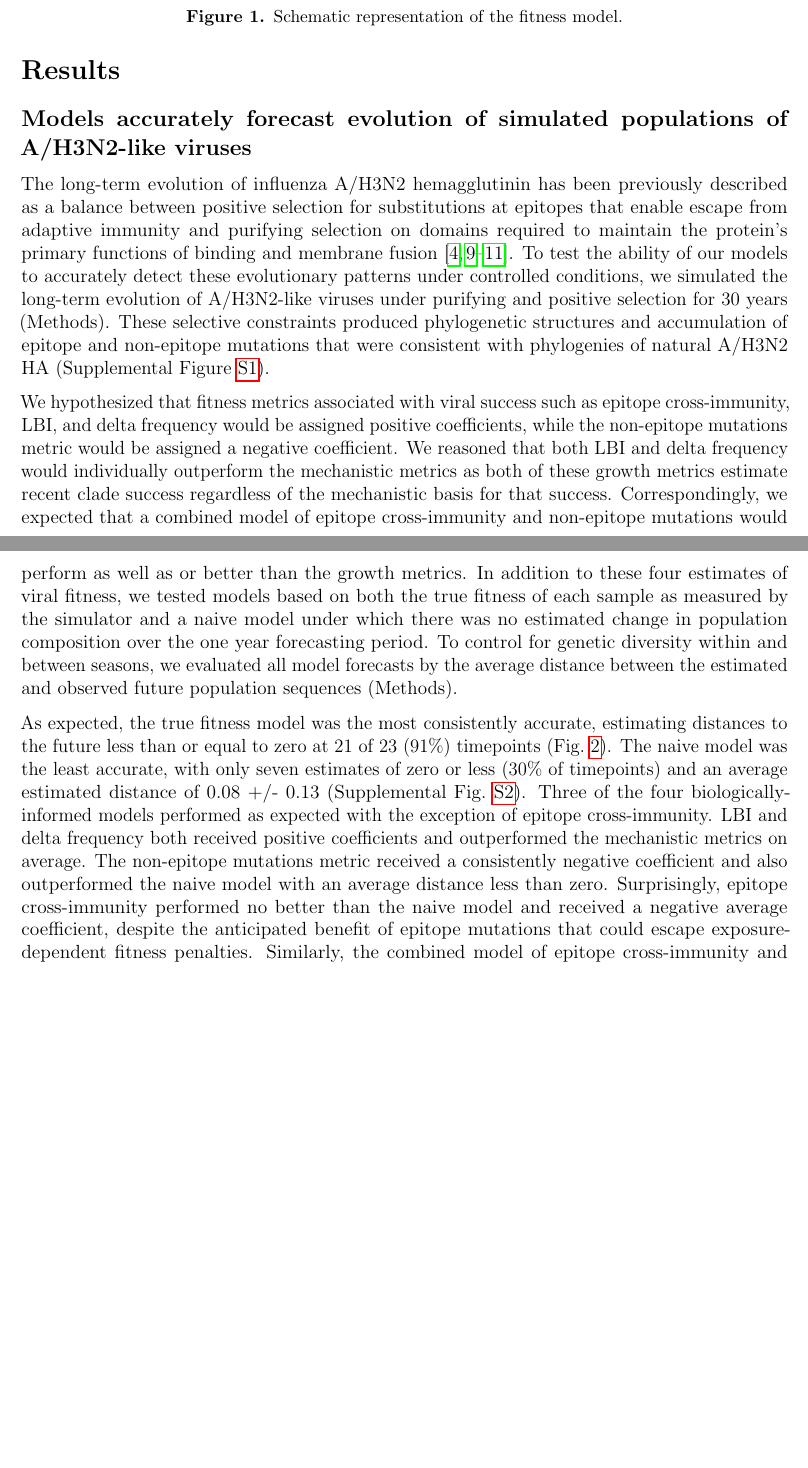
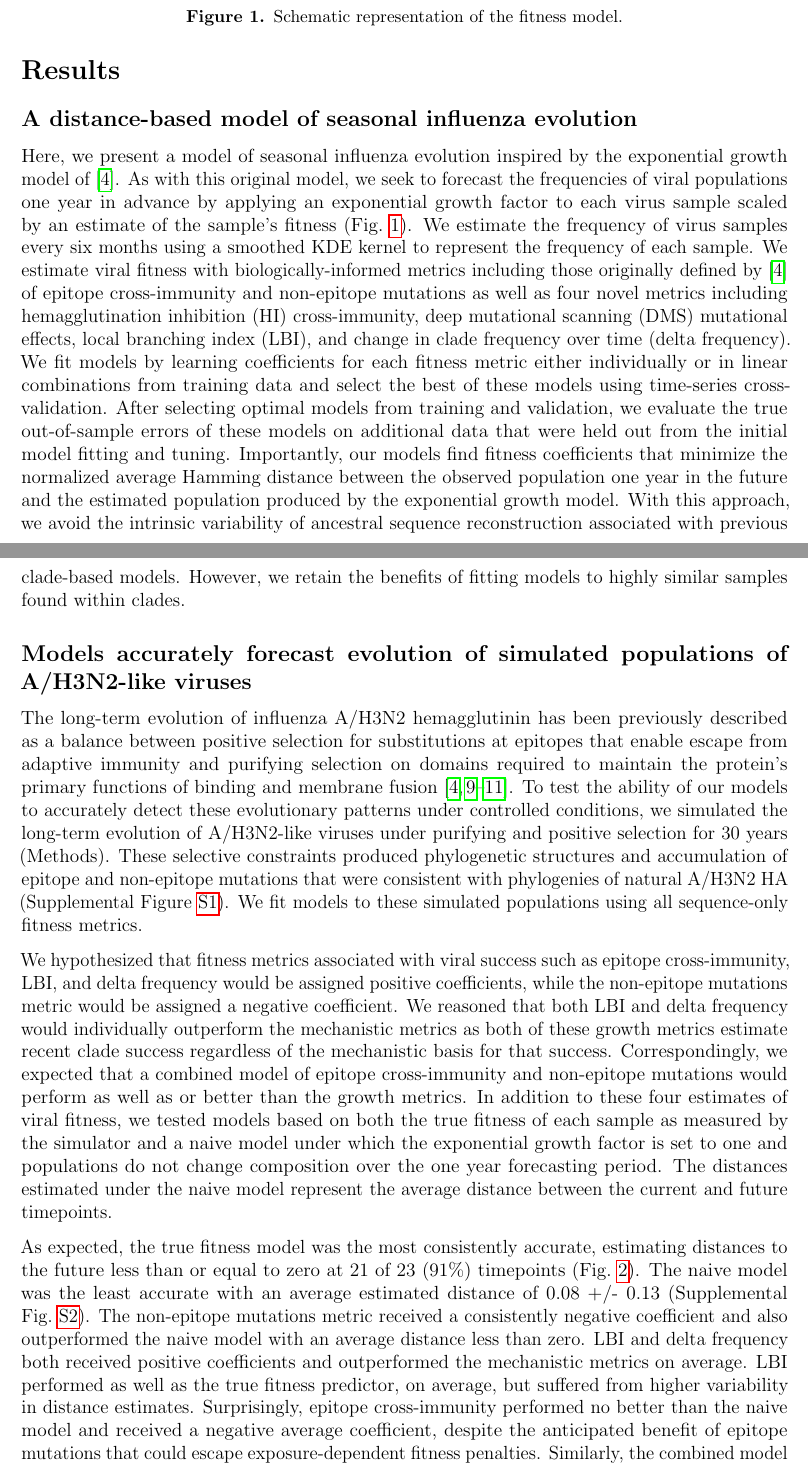
Before and after one commit to blab/flu-forecasting, a LaTeX paper (manuscript/manuscript.tex, which reads manuscript/main.tex): two parts of pages 3 and 4 of 15, joined at a grey line, cut so that both start at the same text, the shorter picture padded with empty space. Compiled offline with pdfLaTeX.

Commit message:
Add results subsection briefly describing model
Adds a rough draft section about the distance model and revises results for
simulated populations.

```diff
--- a/manuscript/main.tex
+++ b/manuscript/main.tex
@@ -15,6 +15,10 @@ Recent developments in computational methods and influenza virology have made it
 For example, phenotypic measurements of antigenic drift are now accessible through phylogenetic models \cite{Neher:2016hy} and functional phenotypes for HA are available from deep mutational scanning experiments \cite{Lee2018}.
 We describe an approach to integrate previously disparate sequence-only models of influenza evolution with high-quality experimental measurements of antigenic drift and functional constraint.
 
+\section*{Results}
+
+\subsection*{A distance-based model of seasonal influenza evolution}
+
 \begin{figure*}[t]
   \begin{center}
   \includegraphics[width=\textwidth]{figures/model.png}
@@ -23,21 +27,28 @@ We describe an approach to integrate previously disparate sequence-only models o
   \end{center}
 \end{figure*}
 
-\textit{Brief summary of model implementation here including reference to Fig.~\ref{fig:model}.}
-
-\section*{Results}
+Here, we present a model of seasonal influenza evolution inspired by the exponential growth model of \cite{Luksza:2014hj}.
+As with this original model, we seek to forecast the frequencies of viral populations one year in advance by applying an exponential growth factor to each virus sample scaled by an estimate of the sample's fitness (Fig.~\ref{fig:model}).
+We estimate the frequency of virus samples every six months using a smoothed KDE kernel to represent the frequency of each sample.
+We estimate viral fitness with biologically-informed metrics including those originally defined by \cite{Luksza:2014hj} of epitope cross-immunity and non-epitope mutations as well as four novel metrics including hemagglutination inhibition (HI) cross-immunity, deep mutational scanning (DMS) mutational effects, local branching index (LBI), and change in clade frequency over time (delta frequency).
+We fit models by learning coefficients for each fitness metric either individually or in linear combinations from training data and select the best of these models using time-series cross-validation.
+After selecting optimal models from training and validation, we evaluate the true out-of-sample errors of these models on additional data that were held out from the initial model fitting and tuning.
+Importantly, our models find fitness coefficients that minimize the normalized average Hamming distance between the observed population one year in the future and the estimated population produced by the exponential growth model.
+With this approach, we avoid the intrinsic variability of ancestral sequence reconstruction associated with previous clade-based models.
+However, we retain the benefits of fitting models to highly similar samples found within clades.
 
 \subsection*{Models accurately forecast evolution of simulated populations of {A/H3N2-like viruses}}
 
 The long-term evolution of influenza A/H3N2 hemagglutinin has been previously described as a balance between positive selection for substitutions at epitopes that enable escape from adaptive immunity and purifying selection on domains required to maintain the protein's primary functions of binding and membrane fusion \cite{Bush:1999vj,Neher2013,Luksza:2014hj,Koelle:2015dh}.
 To test the ability of our models to accurately detect these evolutionary patterns under controlled conditions, we simulated the long-term evolution of A/H3N2-like viruses under purifying and positive selection for 30 years (Methods).
 These selective constraints produced phylogenetic structures and accumulation of epitope and non-epitope mutations that were consistent with phylogenies of natural A/H3N2 HA (Supplemental Figure \ref{sup_fig:simulated_h3n2_ha_phylogeny}).
+We fit models to these simulated populations using all sequence-only fitness metrics.
 
 We hypothesized that fitness metrics associated with viral success such as epitope cross-immunity, LBI, and delta frequency would be assigned positive coefficients, while the non-epitope mutations metric would be assigned a negative coefficient.
 We reasoned that both LBI and delta frequency would individually outperform the mechanistic metrics as both of these growth metrics estimate recent clade success regardless of the mechanistic basis for that success.
 Correspondingly, we expected that a combined model of epitope cross-immunity and non-epitope mutations would perform as well as or better than the growth metrics.
-In addition to these four estimates of viral fitness, we tested models based on both the true fitness of each sample as measured by the simulator and a naive model under which there was no estimated change in population composition over the one year forecasting period.
-To control for genetic diversity within and between seasons, we evaluated all model forecasts by the average distance between the estimated and observed future population sequences (Methods).
+In addition to these four estimates of viral fitness, we tested models based on both the true fitness of each sample as measured by the simulator and a naive model under which the exponential growth factor is set to one and populations do not change composition over the one year forecasting period.
+The distances estimated under the naive model represent the average distance between the current and future timepoints.
 
 \begin{figure*}[t]
   \begin{center}
@@ -48,9 +59,9 @@ To control for genetic diversity within and between seasons, we evaluated all mo
 \end{figure*}
 
 As expected, the true fitness model was the most consistently accurate, estimating distances to the future less than or equal to zero at 21 of 23 (91\%) timepoints (Fig.~\ref{fig:unadjusted_model_accuracy_and_coefficients_for_simulated_populations}).
-The naive model was the least accurate, with only seven estimates of zero or less (30\% of timepoints) and an average estimated distance of 0.08 +/- 0.13 (Supplemental Fig.~\ref{sup_fig:distance_of_simulated_populations_between_timepoints}).
-Three of the four biologically-informed models performed as expected with the exception of epitope cross-immunity.
+The naive model was the least accurate with an average estimated distance of 0.08 +/- 0.13 (Supplemental Fig.~\ref{sup_fig:distance_of_simulated_populations_between_timepoints}).
+The non-epitope mutations metric received a consistently negative coefficient and also outperformed the naive model with an average distance less than zero.
 LBI and delta frequency both received positive coefficients and outperformed the mechanistic metrics on average.
-The non-epitope mutations metric received a consistently negative coefficient and also outperformed the naive model with an average distance less than zero.
+LBI performed as well as the true fitness predictor, on average, but suffered from higher variability in distance estimates.
 Surprisingly, epitope cross-immunity performed no better than the naive model and received a negative average coefficient, despite the anticipated benefit of epitope mutations that could escape exposure-dependent fitness penalties.
 Similarly, the combined model of epitope cross-immunity and non-epitope mutations did not perform better than the individual non-epitope mutations model (Supplemental Fig.~\ref{sup_fig:unadjusted_composite_model_accuracy_and_coefficients_for_simulated_populations}).
```
Also changed, not shown: manuscript/main.tex (16 more changed lines).
